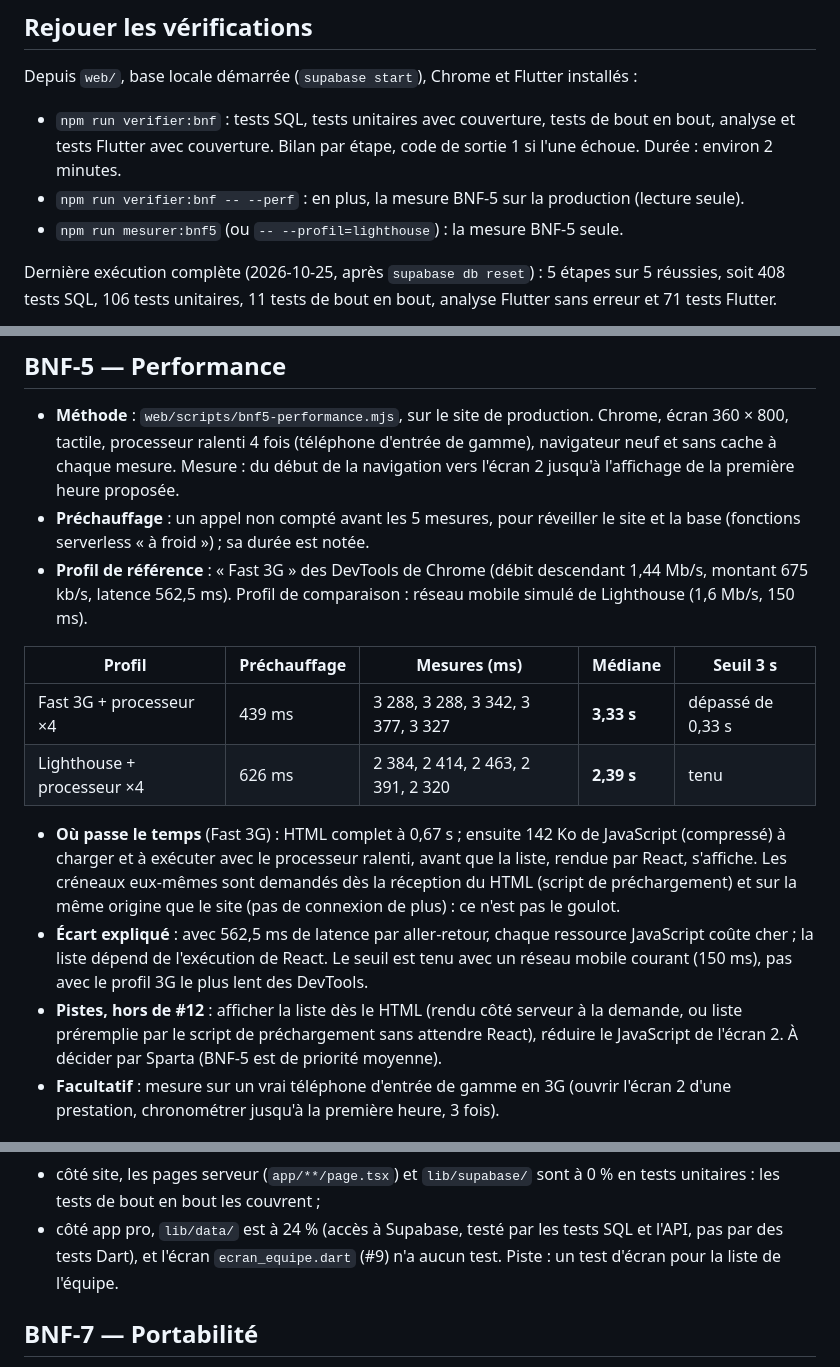
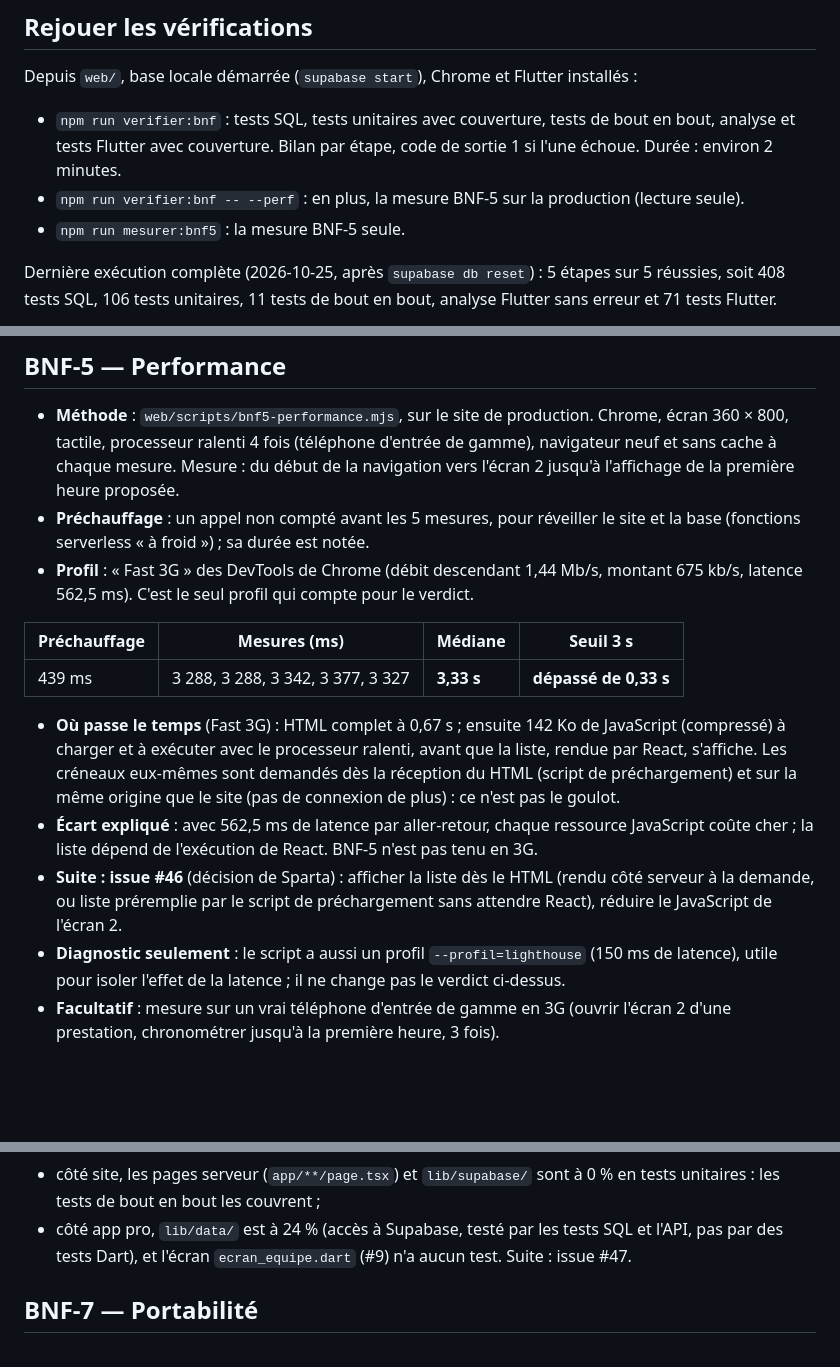
Before and after one commit to MSKETUDIANT/salon-rdv, a Markdown page: docs/resultats-bnf.md, 3 parts joined by grey strips. GitHub-like rendering; blank space fills up the shorter version.

```diff
--- a/docs/resultats-bnf.md
+++ b/docs/resultats-bnf.md
@@ -30,7 +30,7 @@ installés :
   code de sortie 1 si l'une échoue. Durée : environ 2 minutes.
 - `npm run verifier:bnf -- --perf` : en plus, la mesure BNF-5 sur la
   production (lecture seule).
-- `npm run mesurer:bnf5` (ou `-- --profil=lighthouse`) : la mesure BNF-5 seule.
+- `npm run mesurer:bnf5` : la mesure BNF-5 seule.
 
 Dernière exécution complète (2026-10-25, après `supabase db reset`) : 5 étapes
 sur 5 réussies, soit 408 tests SQL, 106 tests unitaires, 11 tests de bout en
@@ -164,14 +174,13 @@ cahier :
   l'affichage de la première heure proposée.
 - **Préchauffage** : un appel non compté avant les 5 mesures, pour réveiller
   le site et la base (fonctions serverless « à froid ») ; sa durée est notée.
-- **Profil de référence** : « Fast 3G » des DevTools de Chrome (débit
-  descendant 1,44 Mb/s, montant 675 kb/s, latence 562,5 ms). Profil de
-  comparaison : réseau mobile simulé de Lighthouse (1,6 Mb/s, 150 ms).
+- **Profil** : « Fast 3G » des DevTools de Chrome (débit descendant
+  1,44 Mb/s, montant 675 kb/s, latence 562,5 ms). C'est le seul profil qui
+  compte pour le verdict.
 
-| Profil | Préchauffage | Mesures (ms) | Médiane | Seuil 3 s |
-| --- | --- | --- | --- | --- |
-| Fast 3G + processeur ×4 | 439 ms | 3 288, 3 288, 3 342, 3 377, 3 327 | **3,33 s** | dépassé de 0,33 s |
-| Lighthouse + processeur ×4 | 626 ms | 2 384, 2 414, 2 463, 2 391, 2 320 | **2,39 s** | tenu |
+| Préchauffage | Mesures (ms) | Médiane | Seuil 3 s |
+| --- | --- | --- | --- |
+| 439 ms | 3 288, 3 288, 3 342, 3 377, 3 327 | **3,33 s** | **dépassé de 0,33 s** |
 
 - **Où passe le temps** (Fast 3G) : HTML complet à 0,67 s ; ensuite 142 Ko de
   JavaScript (compressé) à charger et à exécuter avec le processeur ralenti,
@@ -181,12 +190,13 @@ cahier :
   goulot.
 - **Écart expliqué** : avec 562,5 ms de latence par aller-retour, chaque
   ressource JavaScript coûte cher ; la liste dépend de l'exécution de React.
-  Le seuil est tenu avec un réseau mobile courant (150 ms), pas avec le profil
-  3G le plus lent des DevTools.
-- **Pistes, hors de #12** : afficher la liste dès le HTML (rendu côté serveur
-  à la demande, ou liste préremplie par le script de préchargement sans
-  attendre React), réduire le JavaScript de l'écran 2. À décider par Sparta
-  (BNF-5 est de priorité moyenne).
+  BNF-5 n'est pas tenu en 3G.
+- **Suite : issue #46** (décision de Sparta) : afficher la liste dès le HTML
+  (rendu côté serveur à la demande, ou liste préremplie par le script de
+  préchargement sans attendre React), réduire le JavaScript de l'écran 2.
+- **Diagnostic seulement** : le script a aussi un profil
+  `--profil=lighthouse` (150 ms de latence), utile pour isoler l'effet de la
+  latence ; il ne change pas le verdict ci-dessus.
 - **Facultatif** : mesure sur un vrai téléphone d'entrée de gamme en 3G
   (ouvrir l'écran 2 d'une prestation, chronométrer jusqu'à la première heure,
   3 fois).
@@ -225,7 +235,7 @@ cahier :
   0 % en tests unitaires : les tests de bout en bout les couvrent ;
 - côté app pro, `lib/data/` est à 24 % (accès à Supabase, testé par les tests
   SQL et l'API, pas par des tests Dart), et l'écran `ecran_equipe.dart` (#9)
-  n'a aucun test. Piste : un test d'écran pour la liste de l'équipe.
+  n'a aucun test. Suite : issue #47.
 
 ## BNF-7 — Portabilité
 
```
Also changed, not shown: other parts of docs/resultats-bnf.md (+21 -11 lines).
